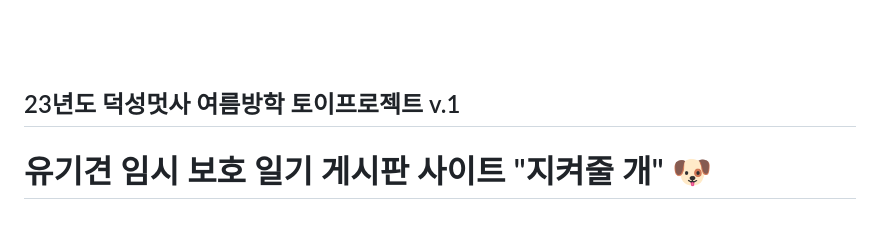
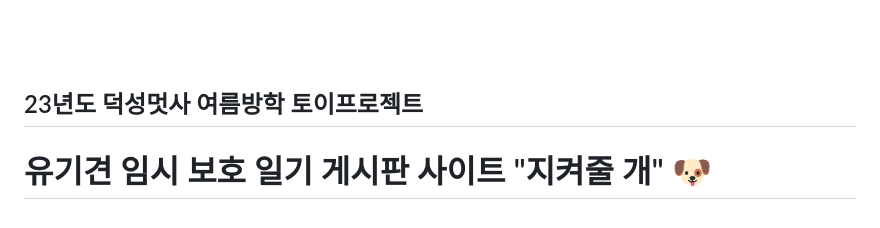
Before and after one commit to toyprj-3/test_1, a Markdown page: README.md, the part around the change. Drawn GitHub-style.

```diff
--- a/README.md
+++ b/README.md
@@ -1,6 +1,6 @@
 ![지켜줄게_로고](https://github.com/toyprj-3/test_1/assets/101644134/7f54a9a5-813c-4002-8ca2-b7febc3512d6)<br/><br/><br/><br/>
 
-<h2> 23년도 덕성멋사 여름방학 토이프로젝트 v.1 </h2>
+<h2> 23년도 덕성멋사 여름방학 토이프로젝트 </h2>
 <h1>유기견 임시 보호 일기 게시판 사이트  "지켜줄 개" 🐶</h1>
 
 
```
